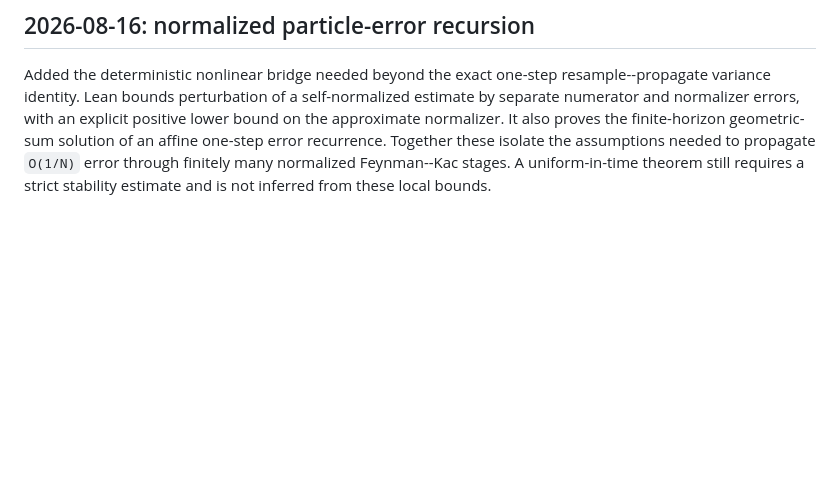
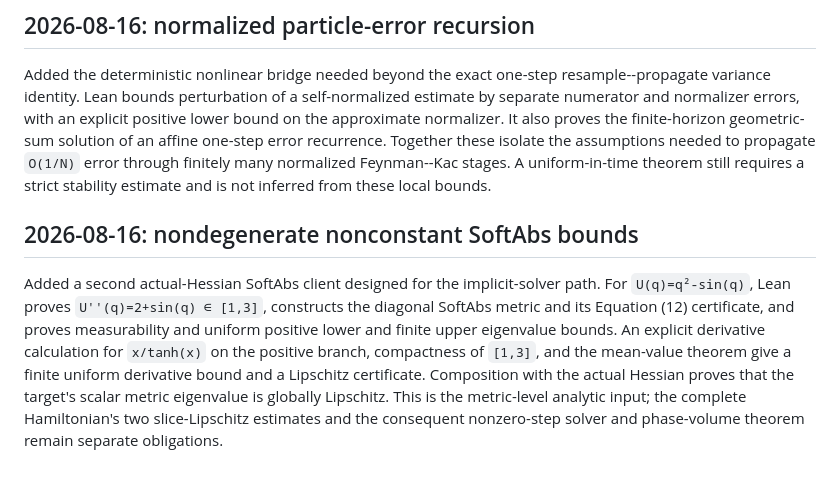
Before and after one commit to xukai92/mcmc-lean, a Markdown page: docs/development-log.md, the part around the change. Drawn GitHub-style; blank space fills up the shorter version.

Commit message:
record nonconstant SoftAbs solver progress

```diff
--- a/docs/development-log.md
+++ b/docs/development-log.md
@@ -2117,3 +2117,17 @@ recurrence.  Together these isolate the assumptions needed to propagate
 `O(1/N)` error through finitely many normalized Feynman--Kac stages.  A
 uniform-in-time theorem still requires a strict stability estimate and is not
 inferred from these local bounds.
+
+## 2026-08-16: nondegenerate nonconstant SoftAbs bounds
+
+Added a second actual-Hessian SoftAbs client designed for the implicit-solver
+path. For `U(q)=q²-sin(q)`, Lean proves `U''(q)=2+sin(q) ∈ [1,3]`, constructs
+the diagonal SoftAbs metric and its Equation (12) certificate, and proves
+measurability and uniform positive lower and finite upper eigenvalue bounds.
+An explicit derivative calculation for `x/tanh(x)` on the positive branch,
+compactness of `[1,3]`, and the mean-value theorem give a finite uniform
+derivative bound and a Lipschitz certificate. Composition with the actual
+Hessian proves that the target's scalar metric eigenvalue is globally
+Lipschitz. This is the metric-level analytic input; the complete Hamiltonian's
+two slice-Lipschitz estimates and the consequent nonzero-step solver and
+phase-volume theorem remain separate obligations.
```
Also changed, not shown: docs/project-roadmap.md (+9 -4 lines).
